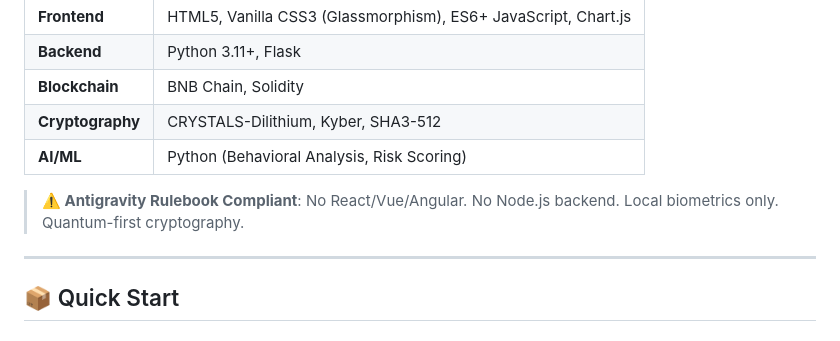
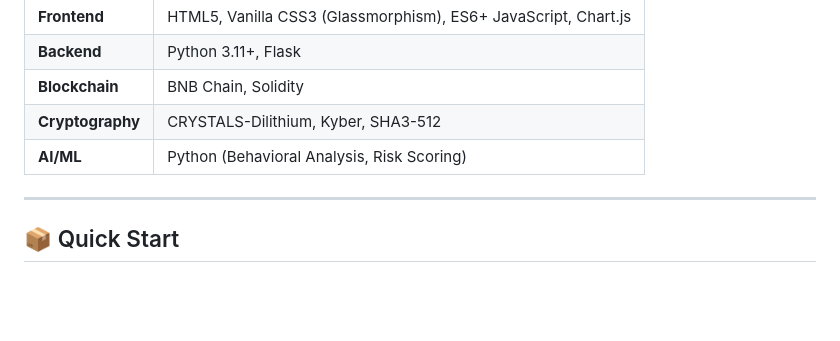
Before and after one commit to olukoyamartinspeace-coder/omni-flow, a Markdown page: omni-flow/README.md, the part around the change. Drawn GitHub-style; blank space fills up the shorter version.

Commit message:
Update README with enhanced project details

```diff
--- a/omni-flow/README.md
+++ b/omni-flow/README.md
@@ -55,7 +55,7 @@
 | **Cryptography** | CRYSTALS-Dilithium, Kyber, SHA3-512 |
 | **AI/ML** | Python (Behavioral Analysis, Risk Scoring) |
 
-> **⚠️ Antigravity Rulebook Compliant**: No React/Vue/Angular. No Node.js backend. Local biometrics only. Quantum-first cryptography.
+
 
 ---
 
```
